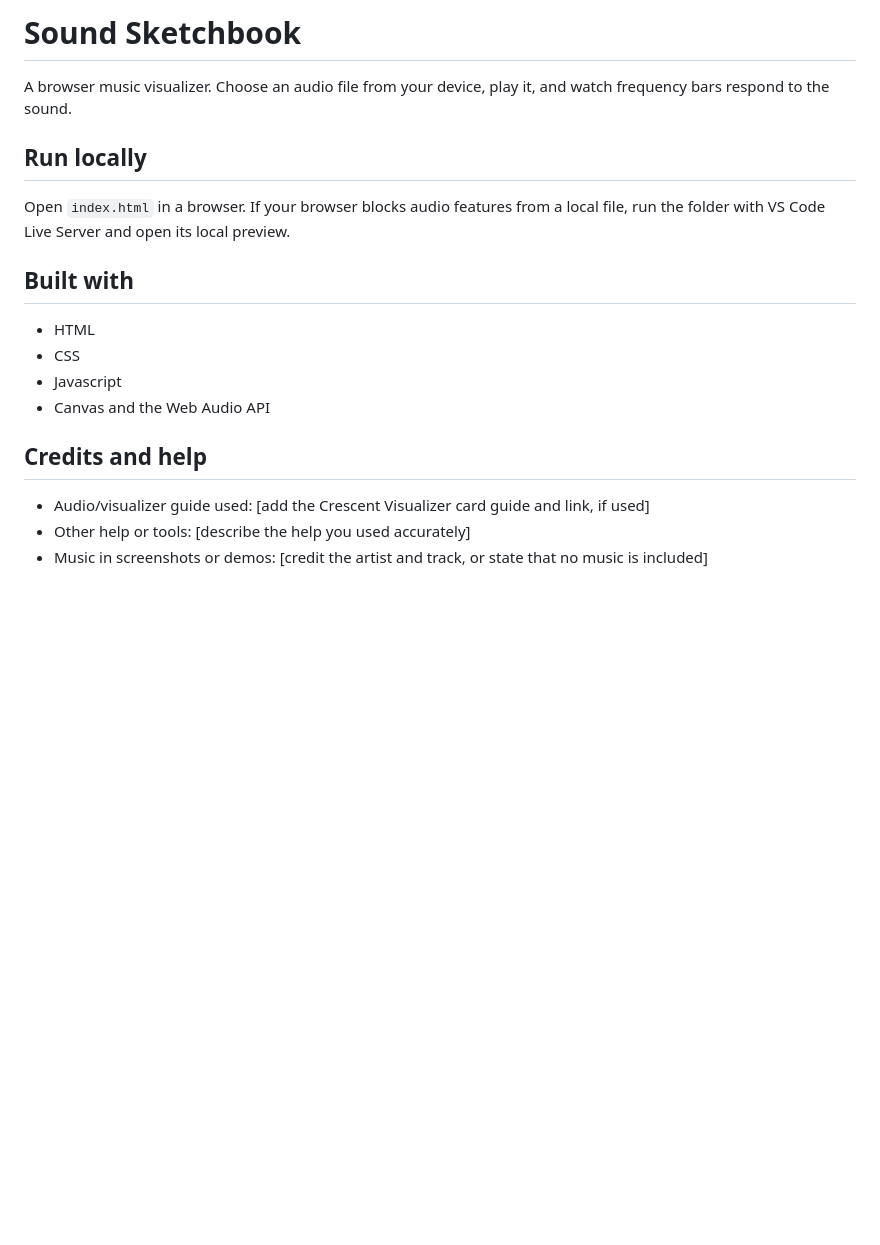
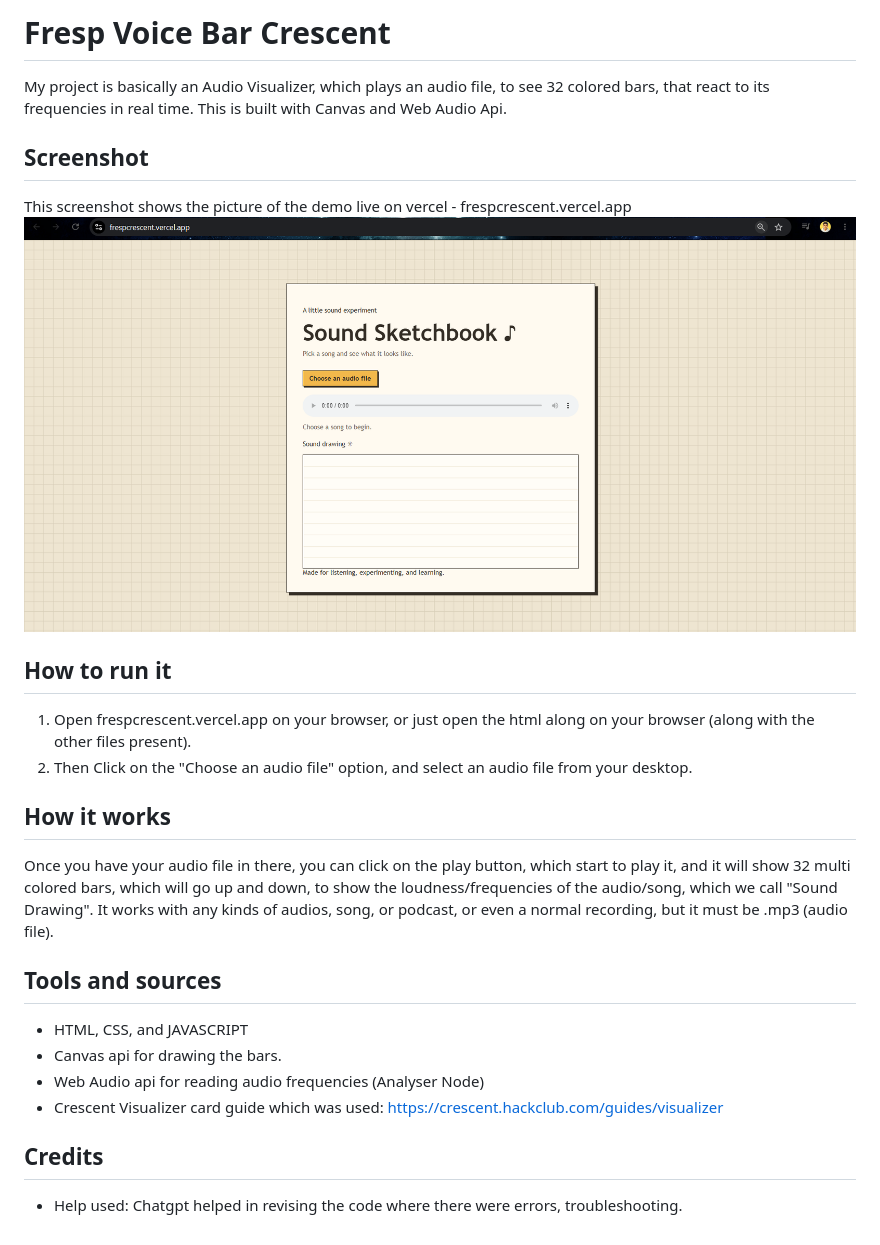
Before and after one commit to atireksd11/Fresp-Voice-Bar-Crescent, a Markdown page: README.md, the part around the change. Rendered like a GitHub page; pictures changed too: image.png (added); blank space fills up the shorter version.

Commit message:
Update visualizer and README

```diff
--- a/README.md
+++ b/README.md
@@ -1,20 +1,27 @@
-# Sound Sketchbook
+# Fresp Voice Bar Crescent
 
-A browser music visualizer. Choose an audio file from your device, play it, and watch frequency bars respond to the sound.
+My project is basically an Audio Visualizer, which plays an audio file, to see 32 colored bars, that react to its frequencies in real time. This is built with Canvas and Web Audio Api.
 
-## Run locally
+## Screenshot
 
-Open `index.html` in a browser. If your browser blocks audio features from a local file, run the folder with VS Code Live Server and open its local preview.
+This screenshot shows the picture of the demo live on vercel - frespcrescent.vercel.app ![alt text](image.png)
 
-## Built with
+## How to run it
 
-- HTML
-- CSS
-- Javascript
-- Canvas and the Web Audio API
+1. Open frespcrescent.vercel.app on your browser, or just open the html along on your browser (along with the other files present).
+2. Then Click on the "Choose an audio file" option, and select an audio file from your desktop.
 
-## Credits and help
+## How it works
 
-- Audio/visualizer guide used: [add the Crescent Visualizer card guide and link, if used]
-- Other help or tools: [describe the help you used accurately]
-- Music in screenshots or demos: [credit the artist and track, or state that no music is included]
+Once you have your audio file in there, you can click on the play button, which start to play it, and it will show 32 multi colored bars, which will go up and down, to show the loudness/frequencies of the audio/song, which we call "Sound Drawing". It works with any kinds of audios, song, or podcast, or even a normal recording, but it must be .mp3 (audio file).
+
+## Tools and sources
+
+- HTML, CSS, and JAVASCRIPT
+- Canvas api for drawing the bars.
+- Web Audio api for reading audio frequencies (Analyser Node)
+- Crescent Visualizer card guide which was used: https://crescent.hackclub.com/guides/visualizer
+
+## Credits
+
+- Help used: Chatgpt helped in revising the code where there were errors, troubleshooting.
```
